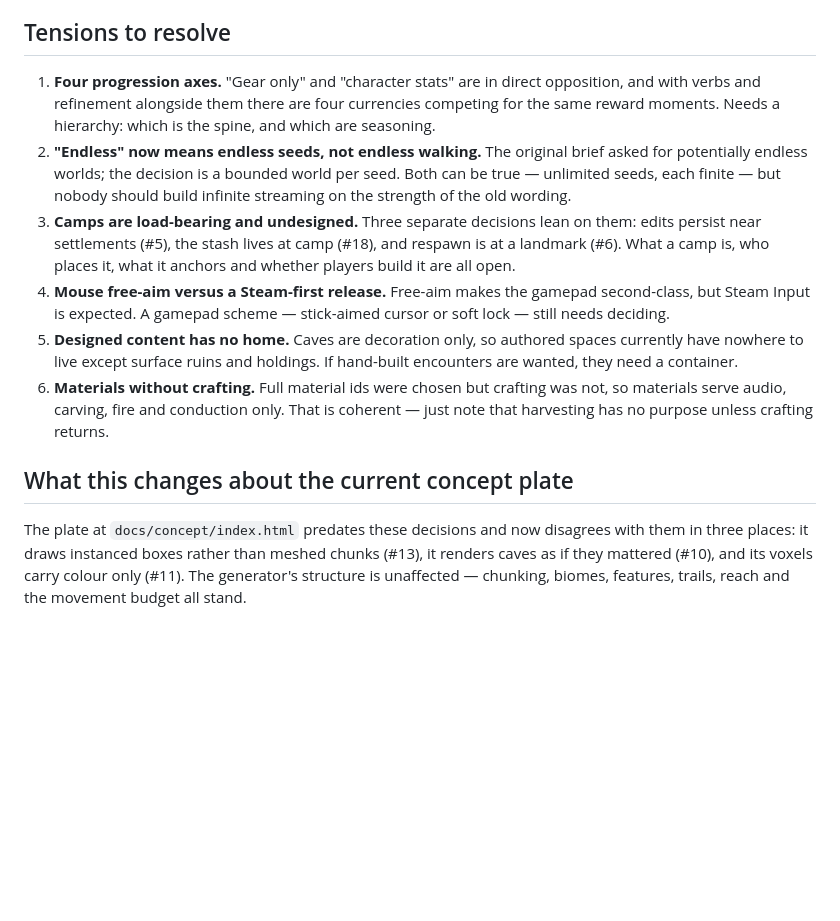
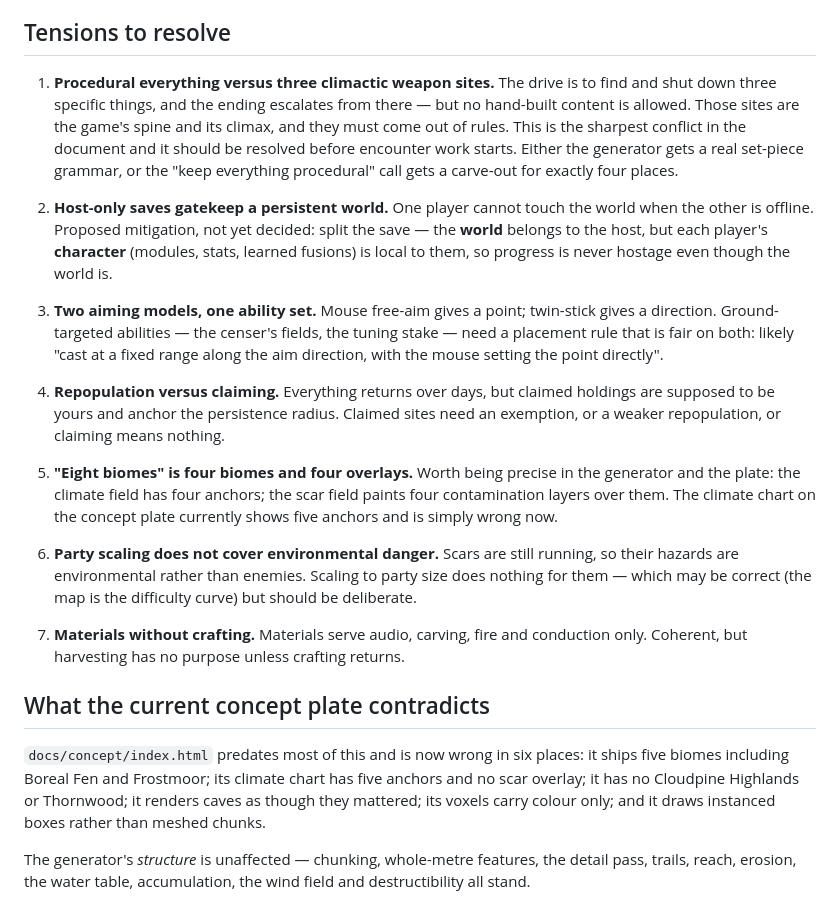
Before and after one commit to desphyxia/st-voxel-action, a Markdown page: docs/DECISIONS.md, the part around one of its changes. Drawn GitHub-style; blank space fills up the shorter version.

```diff
--- a/docs/DECISIONS.md
+++ b/docs/DECISIONS.md
@@ -52,30 +131,46 @@ follow-up call.
 
 ## Tensions to resolve
 
-1. **Four progression axes.** "Gear only" and "character stats" are in direct opposition, and
-   with verbs and refinement alongside them there are four currencies competing for the same
-   reward moments. Needs a hierarchy: which is the spine, and which are seasoning.
-2. **"Endless" now means endless seeds, not endless walking.** The original brief asked for
-   potentially endless worlds; the decision is a bounded world per seed. Both can be true —
-   unlimited seeds, each finite — but nobody should build infinite streaming on the strength
-   of the old wording.
-3. **Camps are load-bearing and undesigned.** Three separate decisions lean on them: edits
-   persist near settlements (#5), the stash lives at camp (#18), and respawn is at a landmark
-   (#6). What a camp is, who places it, what it anchors and whether players build it are all
-   open.
-4. **Mouse free-aim versus a Steam-first release.** Free-aim makes the gamepad second-class,
-   but Steam Input is expected. A gamepad scheme — stick-aimed cursor or soft lock — still
-   needs deciding.
-5. **Designed content has no home.** Caves are decoration only, so authored spaces currently
-   have nowhere to live except surface ruins and holdings. If hand-built encounters are
-   wanted, they need a container.
-6. **Materials without crafting.** Full material ids were chosen but crafting was not, so
-   materials serve audio, carving, fire and conduction only. That is coherent — just note
-   that harvesting has no purpose unless crafting returns.
+1. **Procedural everything versus three climactic weapon sites.** The drive is to find and
+   shut down three specific things, and the ending escalates from there — but no hand-built
+   content is allowed. Those sites are the game's spine and its climax, and they must come out
+   of rules. This is the sharpest conflict in the document and it should be resolved before
+   encounter work starts. Either the generator gets a real set-piece grammar, or the "keep
+   everything procedural" call gets a carve-out for exactly four places.
 
-## What this changes about the current concept plate
+2. **Host-only saves gatekeep a persistent world.** One player cannot touch the world when the
+   other is offline. Proposed mitigation, not yet decided: split the save — the **world** belongs
+   to the host, but each player's **character** (modules, stats, learned fusions) is local to
+   them, so progress is never hostage even though the world is.
 
-The plate at `docs/concept/index.html` predates these decisions and now disagrees with them
-in three places: it draws instanced boxes rather than meshed chunks (#13), it renders caves
-as if they mattered (#10), and its voxels carry colour only (#11). The generator's structure
-is unaffected — chunking, biomes, features, trails, reach and the movement budget all stand.
+3. **Two aiming models, one ability set.** Mouse free-aim gives a point; twin-stick gives a
+   direction. Ground-targeted abilities — the censer's fields, the tuning stake — need a
+   placement rule that is fair on both: likely "cast at a fixed range along the aim direction,
+   with the mouse setting the point directly".
+
+4. **Repopulation versus claiming.** Everything returns over days, but claimed holdings are
+   supposed to be yours and anchor the persistence radius. Claimed sites need an exemption, or
+   a weaker repopulation, or claiming means nothing.
+
+5. **"Eight biomes" is four biomes and four overlays.** Worth being precise in the generator
+   and the plate: the climate field has four anchors; the scar field paints four contamination
+   layers over them. The climate chart on the concept plate currently shows five anchors and is
+   simply wrong now.
+
+6. **Party scaling does not cover environmental danger.** Scars are still running, so their
+   hazards are environmental rather than enemies. Scaling to party size does nothing for them —
+   which may be correct (the map is the difficulty curve) but should be deliberate.
+
+7. **Materials without crafting.** Materials serve audio, carving, fire and conduction only.
+   Coherent, but harvesting has no purpose unless crafting returns.
+
+## What the current concept plate contradicts
+
+`docs/concept/index.html` predates most of this and is now wrong in six places: it ships five
+biomes including Boreal Fen and Frostmoor; its climate chart has five anchors and no scar
+overlay; it has no Cloudpine Highlands or Thornwood; it renders caves as though they mattered;
+its voxels carry colour only; and it draws instanced boxes rather than meshed chunks.
+
+The generator's *structure* is unaffected — chunking, whole-metre features, the detail pass,
+trails, reach, erosion, the water table, accumulation, the wind field and destructibility all
+stand.
```
Also changed, not shown: other parts of docs/DECISIONS.md (+118 -39 lines).
